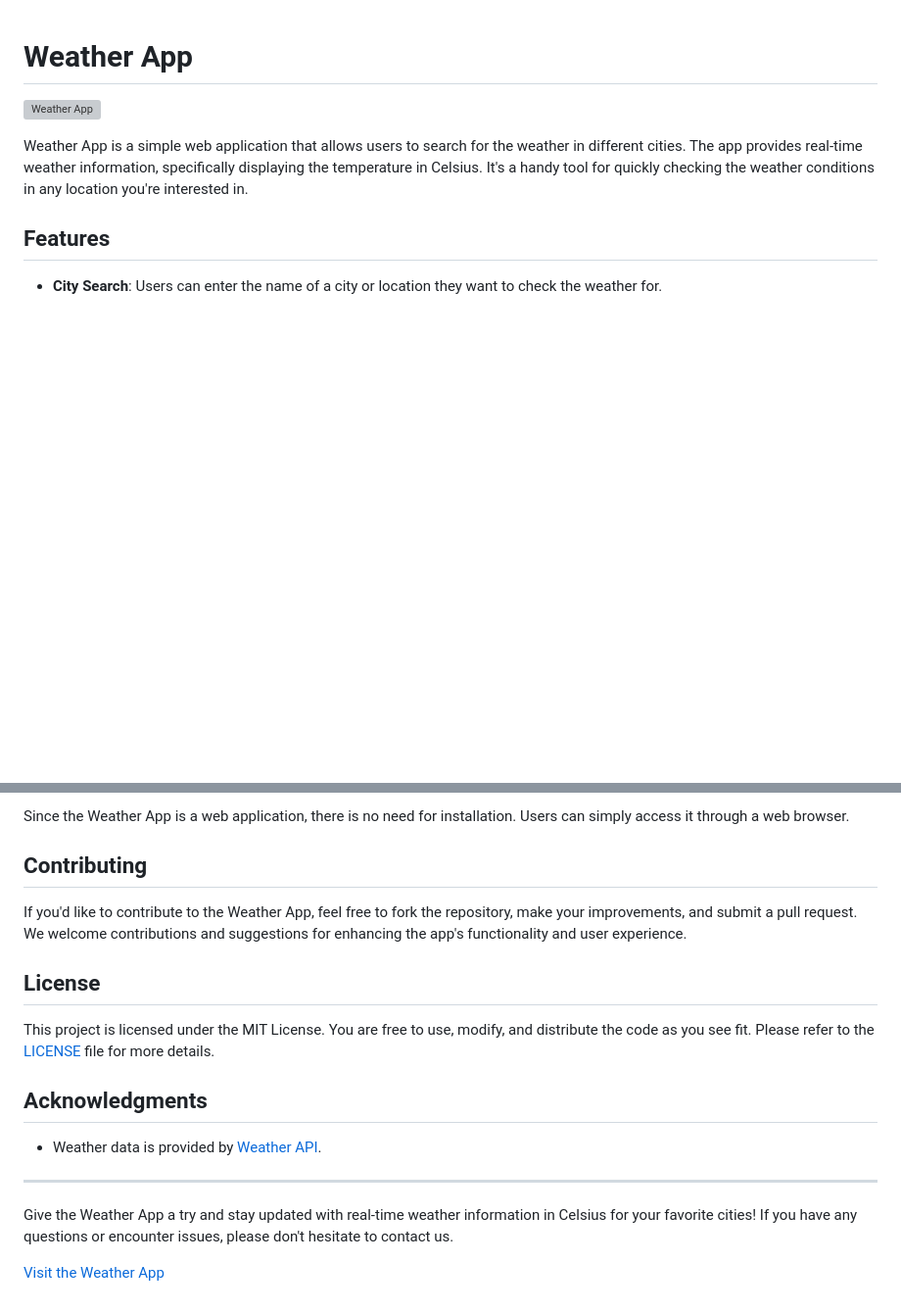
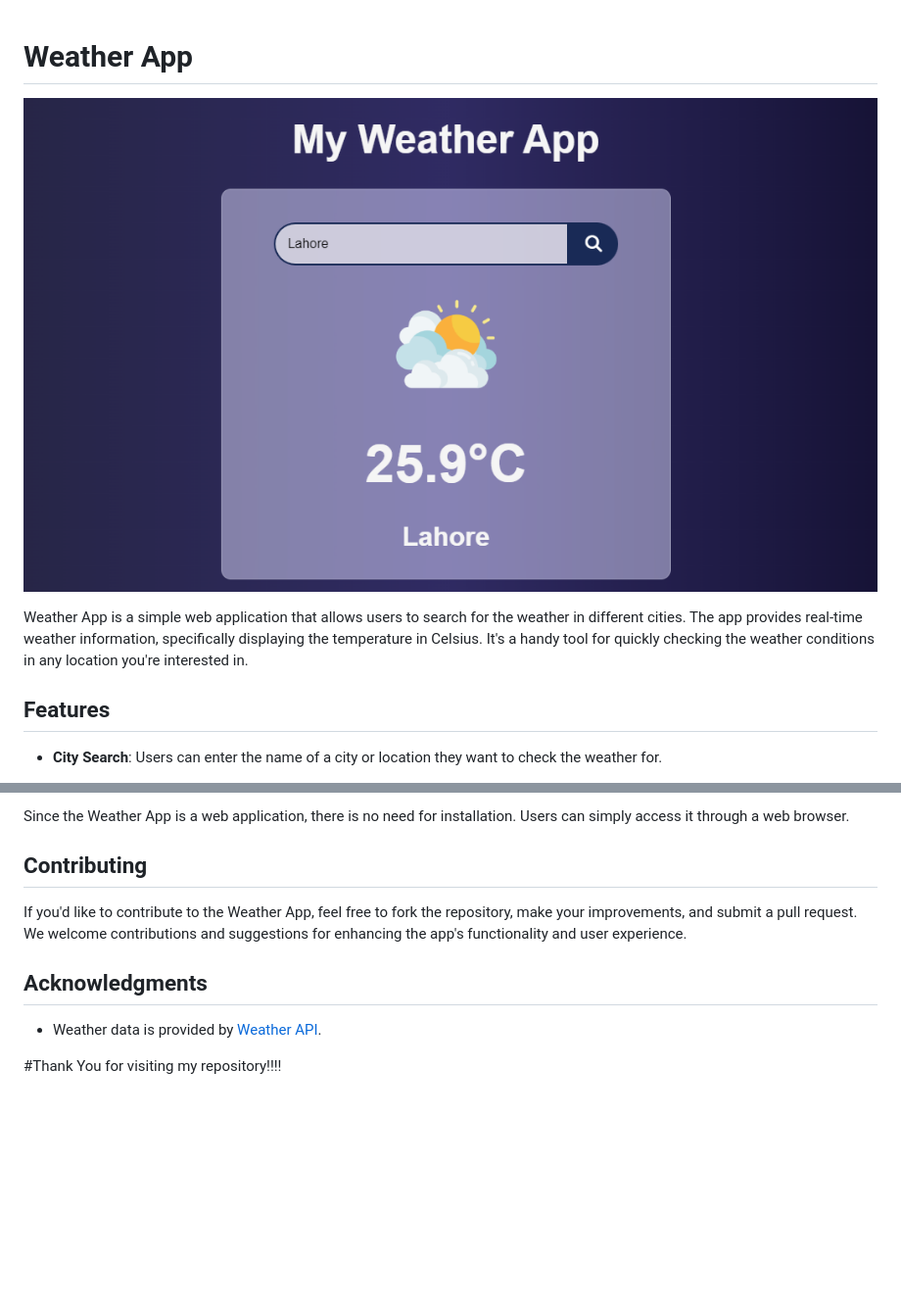
Before and after one commit to mubashar-nouman/Weather-App-HTML--CSS--and-JS, a Markdown page: README.md, 2 parts joined by grey strips. Shown: that part at 98% size. Rendered like a GitHub page; pictures changed too: images/weather.png (added); blank space fills up the shorter version; grey boxes are pictures that could not be loaded.

```diff
--- a/README.md
+++ b/README.md
@@ -1,6 +1,6 @@
 # Weather App
 
-![Weather App](weather-app-screenshot.png)
+![Weather App](images/weather.png)
 
 Weather App is a simple web application that allows users to search for the weather in different cities. The app provides real-time weather information, specifically displaying the temperature in Celsius. It's a handy tool for quickly checking the weather conditions in any location you're interested in.
 
@@ -43,16 +43,8 @@ Since the Weather App is a web application, there is no need for installation. U
 
 If you'd like to contribute to the Weather App, feel free to fork the repository, make your improvements, and submit a pull request. We welcome contributions and suggestions for enhancing the app's functionality and user experience.
 
-## License
-
-This project is licensed under the MIT License. You are free to use, modify, and distribute the code as you see fit. Please refer to the [LICENSE](LICENSE) file for more details.
-
 ## Acknowledgments
 
 - Weather data is provided by [Weather API](https://www.weatherapi.com/).
 
----
-
-Give the Weather App a try and stay updated with real-time weather information in Celsius for your favorite cities! If you have any questions or encounter issues, please don't hesitate to contact us.
-
-[Visit the Weather App](https://weatherapp.example.com)
+#Thank You for visiting my repository!!!!
```
